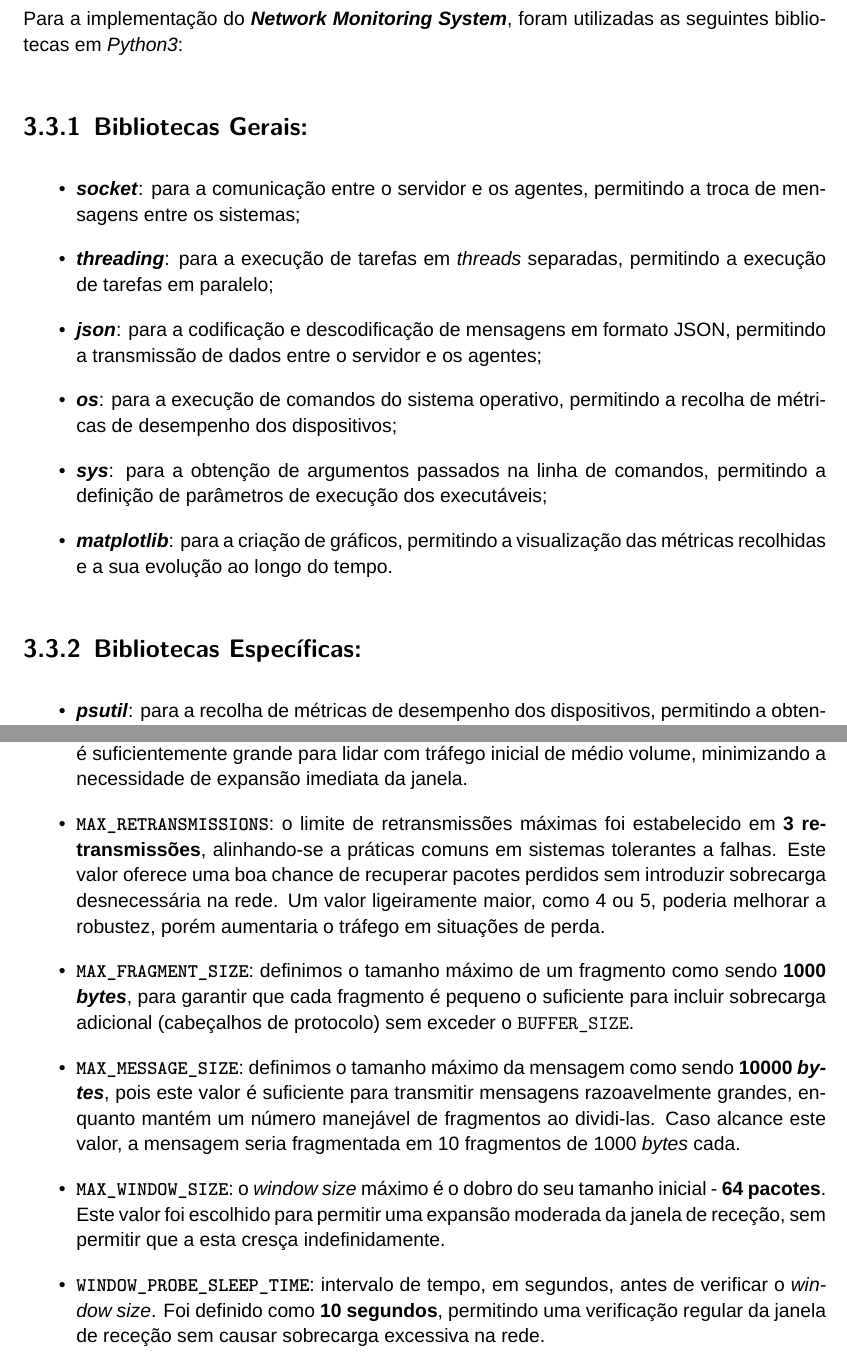
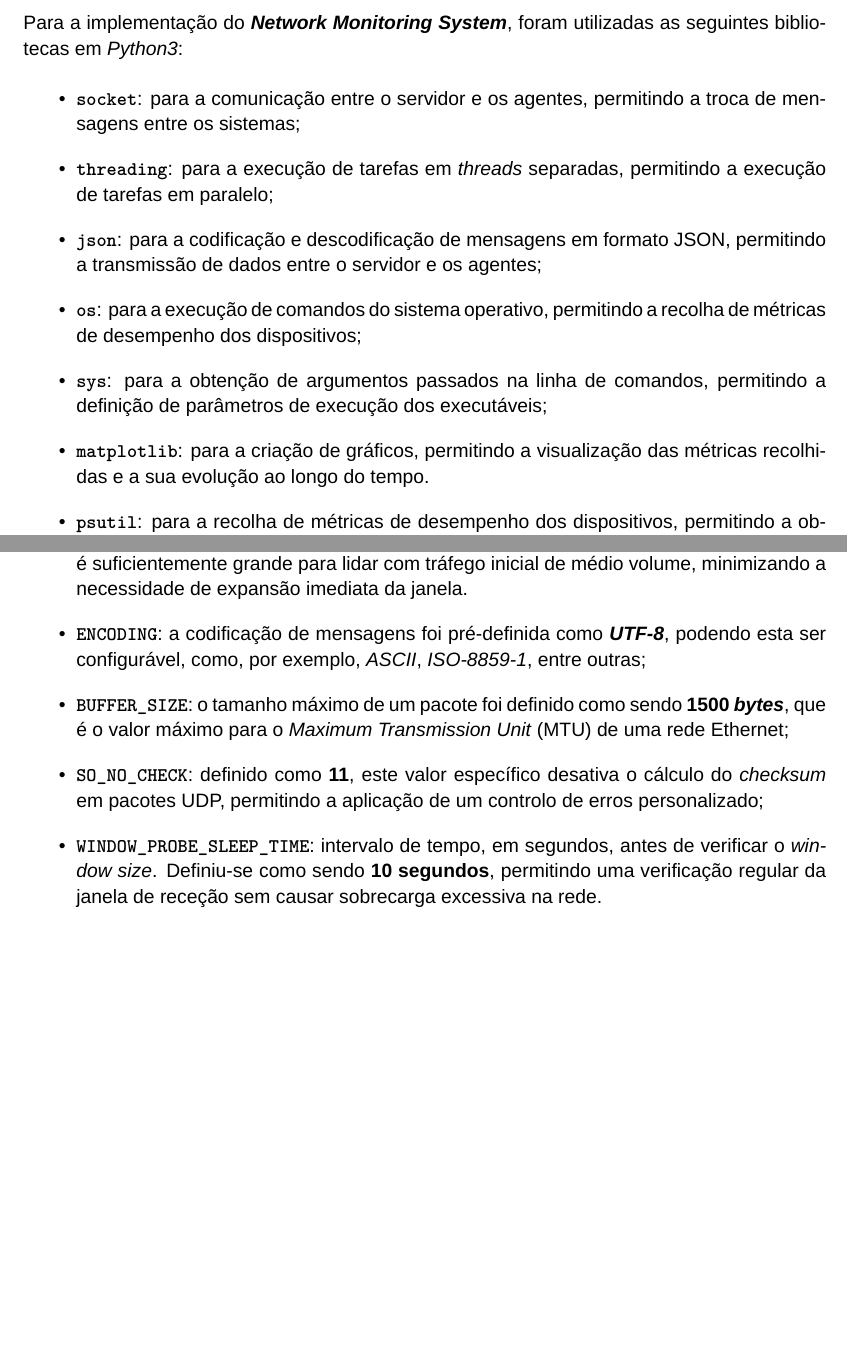
Before and after one commit to migueltc13/project-CC, a LaTeX document (report/main.tex): two parts of pages 18 and 19 of 23 before the commit and two parts of pages 18 and 19 of 24 after it, joined at a grey line, cut so that both start at the same text, the shorter picture padded with empty space. Compiled offline with XeLaTeX; a missing font is replaced by an installed copy or a similar font.

Commit message:
Update main.tex

```diff
--- a/report/main.tex
+++ b/report/main.tex
@@ -509,25 +509,20 @@ de forma a que seja possível executar o teste.
 Para a implementação do \textbf{\textit{Network Monitoring System}}, foram utilizadas
 as seguintes bibliotecas em \textit{Python3}:
 
-\subsection{Bibliotecas Gerais:}
 \begin{itemize}
-    \item \textbf{\textit{socket}}: para a comunicação entre o servidor e os agentes,
+    \item \textbf{\texttt{socket}}: para a comunicação entre o servidor e os agentes,
     permitindo a troca de mensagens entre os sistemas;
-    \item \textbf{\textit{threading}}: para a execução de tarefas em \textit{threads} separadas,
+    \item \textbf{\texttt{threading}}: para a execução de tarefas em \textit{threads} separadas,
     permitindo a execução de tarefas em paralelo;
-    \item \textbf{\textit{json}}: para a codificação e descodificação de mensagens em formato JSON,
+    \item \textbf{\texttt{json}}: para a codificação e descodificação de mensagens em formato JSON,
     permitindo a transmissão de dados entre o servidor e os agentes;
-    \item \textbf{\textit{os}}: para a execução de comandos do sistema operativo, permitindo a
+    \item \textbf{\texttt{os}}: para a execução de comandos do sistema operativo, permitindo a
     recolha de métricas de desempenho dos dispositivos;
-    \item \textbf{\textit{sys}}: para a obtenção de argumentos passados na linha de comandos,
+    \item \textbf{\texttt{sys}}: para a obtenção de argumentos passados na linha de comandos,
     permitindo a definição de parâmetros de execução dos executáveis;
-    \item \textbf{\textit{matplotlib}}: para a criação de gráficos, permitindo a visualização
+    \item \textbf{\texttt{matplotlib}}: para a criação de gráficos, permitindo a visualização
     das métricas recolhidas e a sua evolução ao longo do tempo.
-\end{itemize}
-
-\subsection{Bibliotecas Específicas:}
-\begin{itemize}
-    \item \textbf{\textit{psutil}}: para a recolha de métricas de desempenho dos dispositivos,
+    \item \textbf{\texttt{psutil}}: para a recolha de métricas de desempenho dos dispositivos,
     permitindo a obtenção de informações sobre a utilização da CPU, memória RAM e interfaces de rede;
-    \item \textbf{\textit{iperf3}}: para a execução de testes de largura de banda e \textit{jitter},
+    \item \textbf{\texttt{iperf3}}: para a execução de testes de largura de banda e \textit{jitter},
     permitindo a obtenção de informações sobre esses dados entre sistemas.
@@ -552,20 +547,14 @@ são definidas no ficheiro \texttt{constants.py}, e são as seguintes:
     Manter este valor um bocado mais alto reduz a sobrecarga da CPU e tráfego de rede em comparação com intervalos mais curtos.
     \item \textbf{\texttt{INITIAL\_WINDOW\_SIZE}}: o \textit{window size} foi definido como sendo \textbf{32 pacotes}.
     Este valor é suficientemente grande para lidar com tráfego inicial de médio volume, minimizando a necessidade de expansão imediata da janela.
-    \item \textbf{\texttt{MAX\_RETRANSMISSIONS}}: o limite de retransmissões máximas foi estabelecido em \textbf{3 retransmissões},
-    alinhando-se a práticas comuns em sistemas tolerantes a falhas. Este valor oferece uma boa chance de recuperar pacotes perdidos sem
-    introduzir sobrecarga desnecessária na rede. Um valor ligeiramente maior, como 4 ou 5, poderia melhorar a robustez, porém aumentaria
-    o tráfego em situações de perda.
-    \item \textbf{\texttt{MAX\_FRAGMENT\_SIZE}}: definimos o tamanho máximo de um fragmento como sendo \textbf{1000 \textit{bytes}},
-    para garantir que cada fragmento é pequeno o suficiente para incluir sobrecarga adicional (cabeçalhos de protocolo) sem exceder o
-    \texttt{BUFFER\_SIZE}.
-    \item \textbf{\texttt{MAX\_MESSAGE\_SIZE}}: definimos o tamanho máximo da mensagem como sendo \textbf{10000 \textit{bytes}},
-    pois este valor é suficiente para transmitir mensagens razoavelmente grandes, enquanto mantém um número manejável de fragmentos ao dividi-las.
-    Caso alcance este valor, a mensagem seria fragmentada em 10 fragmentos de 1000 \textit{bytes} cada.
-    \item \textbf{\texttt{MAX\_WINDOW\_SIZE}}: o \textit{window size} máximo é o dobro do seu tamanho inicial - \textbf{64 pacotes}.
-    Este valor foi escolhido para permitir uma expansão moderada da janela de receção, sem permitir que a esta cresça indefinidamente.
+    \item \textbf{\texttt{ENCODING}}: a codificação de mensagens foi pré-definida como \textbf{\textit{UTF-8}}, podendo esta ser configurável,
+    como, por exemplo, \textit{ASCII}, \textit{ISO-8859-1}, entre outras;
+    \item \textbf{\texttt{BUFFER\_SIZE}}: o tamanho máximo de um pacote foi definido como sendo \textbf{1500 \textit{bytes}},
+    que é o valor máximo para o \textit{Maximum Transmission Unit} (MTU) de uma rede Ethernet;
+    \item \textbf{\texttt{SO\_NO\_CHECK}}: definido como \textbf{11}, este valor específico desativa o cálculo do \textit{checksum} em
+    pacotes UDP, permitindo a aplicação de um controlo de erros personalizado;
     \item \textbf{\texttt{WINDOW\_PROBE\_SLEEP\_TIME}}: intervalo de tempo, em segundos, antes de verificar o \textit{window size}.
-    Foi definido como \textbf{10 segundos}, permitindo uma verificação regular da janela de receção sem causar sobrecarga excessiva na rede.
+    Definiu-se como sendo \textbf{10 segundos}, permitindo uma verificação regular da janela de receção sem causar sobrecarga excessiva na rede.
     \item \textbf{\texttt{EOC\_ACK\_TIMEOUT}}: tempo máximo de espera para o recebimento de confirmações de término de conexão, em segundos.
     O intervalo foi definido como \textbf{10 segundos} para garantir que as conexões sejam encerradas rapidamente, sem causar atrasos
     desnecessários na execução do sistema, nem permitir que as conexões sejam encerradas prematuramente.
```
Also changed, not shown: report/main.tex (47 more changed lines).
